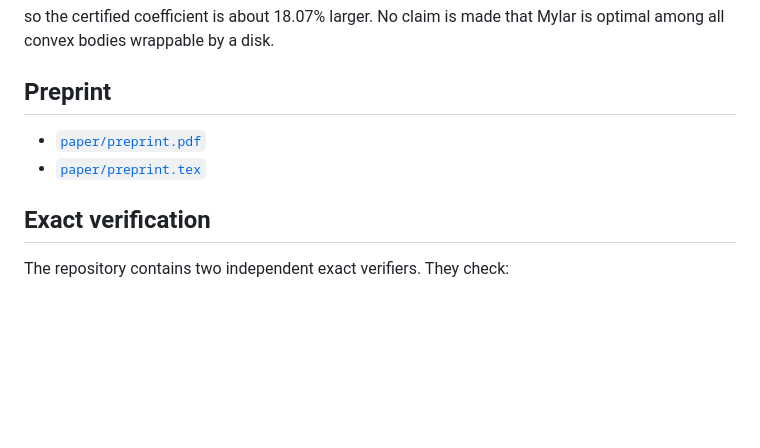
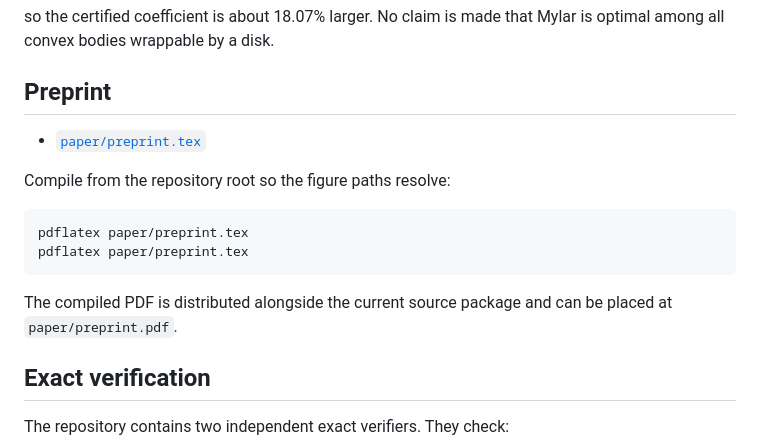
Before and after one commit to greedyim/disk-wrapping-witness, a Markdown page: README.md, the part around the change. Drawn GitHub-style; blank space fills up the shorter version.

Commit message:
Keep preprint links consistent with reframed source

````diff
--- a/README.md
+++ b/README.md
@@ -42,8 +42,16 @@ so the certified coefficient is about 18.07% larger. No claim is made that Mylar
 
 ## Preprint
 
-- [`paper/preprint.pdf`](paper/preprint.pdf)
 - [`paper/preprint.tex`](paper/preprint.tex)
+
+Compile from the repository root so the figure paths resolve:
+
+```bash
+pdflatex paper/preprint.tex
+pdflatex paper/preprint.tex
+```
+
+The compiled PDF is distributed alongside the current source package and can be placed at `paper/preprint.pdf`.
 
 ## Exact verification
 
````
